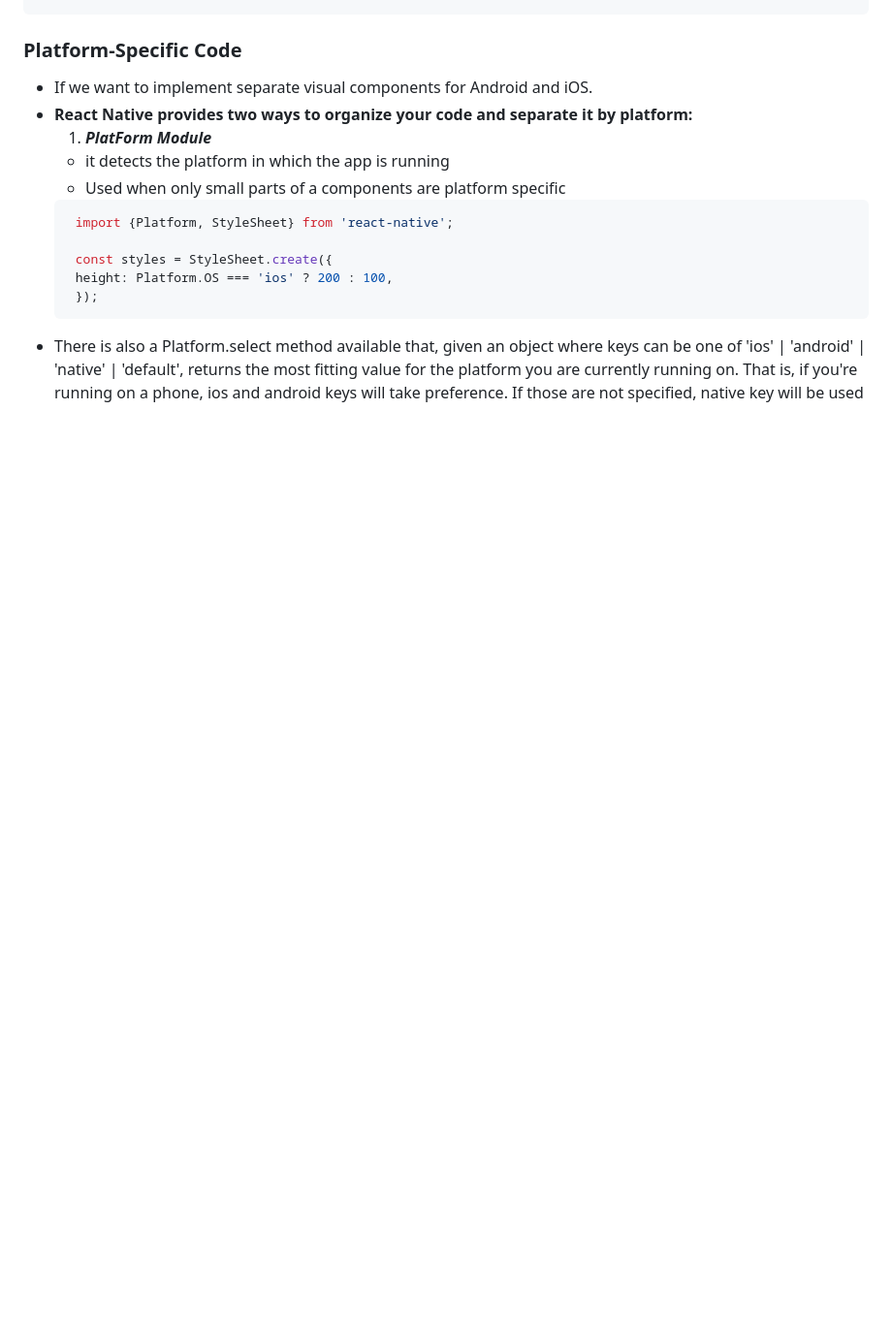
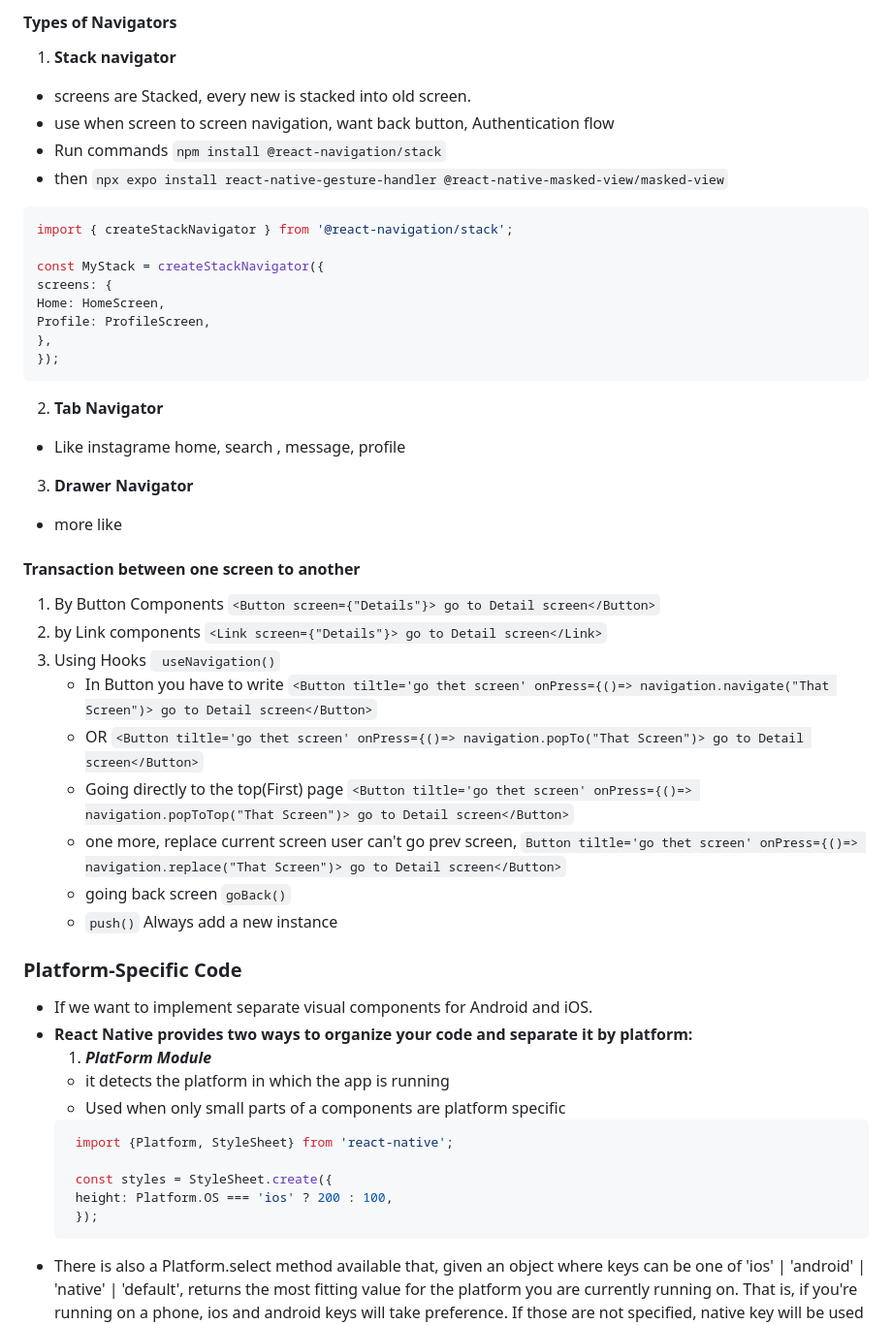
Before and after one commit to Yusuf-9198/App_Dev, a Markdown page: React-Native-init/React_Native.md, the part around one of its changes. Shown at 97% size. Drawn GitHub-style; blank space fills up the shorter version.

Commit message:
Navigator

````diff
--- a/React-Native-init/React_Native.md
+++ b/React-Native-init/React_Native.md
@@ -573,3 +669,51 @@ const styles = StyleSheet.create({
+#### Types of Navigators
+1. **Stack navigator**
+- screens are Stacked, every new is stacked into old screen.
+- use when screen to screen navigation, want back button, Authentication flow
+- Run commands `npm install @react-navigation/stack`
+- then `npx expo install react-native-gesture-handler @react-native-masked-view/masked-view`
+```javascript
+import { createStackNavigator } from '@react-navigation/stack';
+
+const MyStack = createStackNavigator({
+screens: {
+Home: HomeScreen,
+Profile: ProfileScreen,
+},
+});
+```
+
+
+
+
+2. **Tab Navigator**
+- Like instagrame home, search , message, profile
+3. **Drawer Navigator**
+- more like
+
+#### Transaction between one screen to another
+1. By Button Components `<Button screen={"Details"}> go to Detail screen</Button>`
+2. by Link components `<Link screen={"Details"}> go to Detail screen</Link>`
+3. Using Hooks ` useNavigation()`
+   - In Button you have to write `<Button tiltle='go thet screen' onPress={()=> navigation.navigate("That Screen")> go to Detail screen</Button>`
+   - OR `<Button tiltle='go thet screen' onPress={()=> navigation.popTo("That Screen")> go to Detail screen</Button>`
+   - Going directly to the top(First) page `<Button tiltle='go thet screen' onPress={()=> navigation.popToTop("That Screen")> go to Detail screen</Button>`
+   - one more, replace current screen user can't go prev screen, `Button tiltle='go thet screen' onPress={()=> navigation.replace("That Screen")> go to Detail screen</Button>`
+   - going back screen `goBack()`
+   - `push()` Always add a new instance
+
+
+
+
+
+
+
+
+
+
+
+
+
 
 
 
````
Also changed, not shown: other parts of React-Native-init/React_Native.md (+96 -0 lines).
